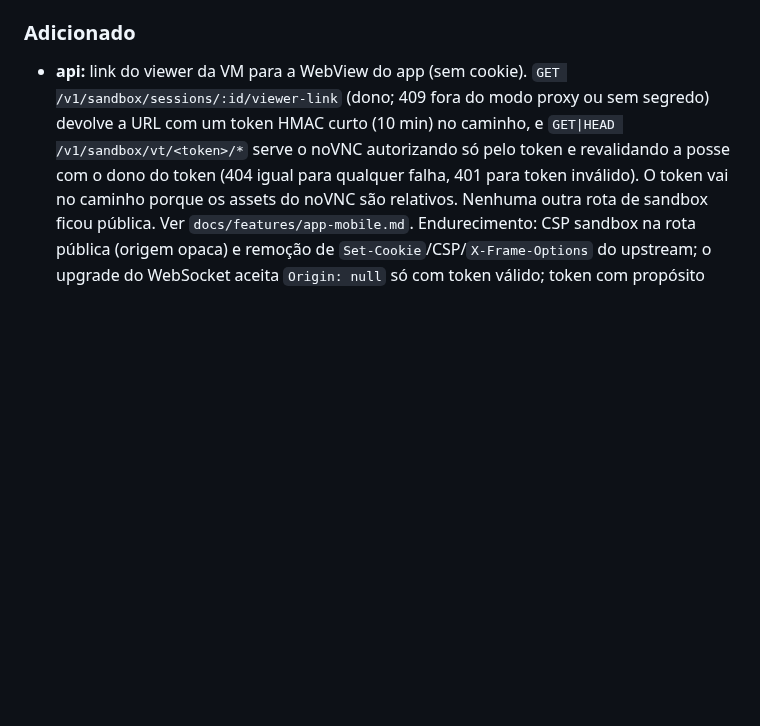
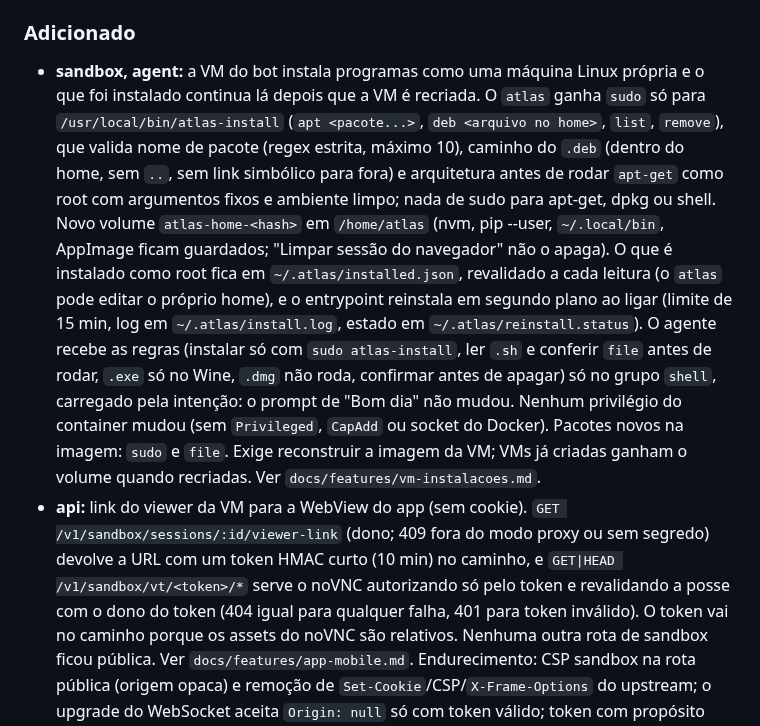
Before and after one commit to ali-ali18/Atlas, a Markdown page: CHANGELOG.md, the part around the change. Drawn GitHub-style; blank space fills up the shorter version.

Commit message:
docs(sandbox): feature vm-instalacoes e entrada no changelog
Co-Authored-By: Claude Sonnet 5.5 <noreply@anthropic.com>
Claude-Session: https://claude.ai/code/session_01M7bQiDiqGPXYMsnD4vpJK2

```diff
--- a/CHANGELOG.md
+++ b/CHANGELOG.md
@@ -12,6 +12,7 @@ Todas as mudanças relevantes do Atlas. Formato [Keep a Changelog](https://keepa
 - **mobile:** ícones vêm do `lucide-react-native`, o mesmo Lucide do web (desenho e traço iguais), em vez de cópias à mão. Dependência nova no mobile: `lucide-react-native` (ISC).
 
 ### Adicionado
+- **sandbox, agent:** a VM do bot instala programas como uma máquina Linux própria e o que foi instalado continua lá depois que a VM é recriada. O `atlas` ganha `sudo` só para `/usr/local/bin/atlas-install` (`apt <pacote...>`, `deb <arquivo no home>`, `list`, `remove`), que valida nome de pacote (regex estrita, máximo 10), caminho do `.deb` (dentro do home, sem `..`, sem link simbólico para fora) e arquitetura antes de rodar `apt-get` como root com argumentos fixos e ambiente limpo; nada de sudo para apt-get, dpkg ou shell. Novo volume `atlas-home-<hash>` em `/home/atlas` (nvm, pip --user, `~/.local/bin`, AppImage ficam guardados; "Limpar sessão do navegador" não o apaga). O que é instalado como root fica em `~/.atlas/installed.json`, revalidado a cada leitura (o `atlas` pode editar o próprio home), e o entrypoint reinstala em segundo plano ao ligar (limite de 15 min, log em `~/.atlas/install.log`, estado em `~/.atlas/reinstall.status`). O agente recebe as regras (instalar só com `sudo atlas-install`, ler `.sh` e conferir `file` antes de rodar, `.exe` só no Wine, `.dmg` não roda, confirmar antes de apagar) só no grupo `shell`, carregado pela intenção: o prompt de "Bom dia" não mudou. Nenhum privilégio do container mudou (sem `Privileged`, `CapAdd` ou socket do Docker). Pacotes novos na imagem: `sudo` e `file`. Exige reconstruir a imagem da VM; VMs já criadas ganham o volume quando recriadas. Ver `docs/features/vm-instalacoes.md`.
 - **api:** link do viewer da VM para a WebView do app (sem cookie). `GET /v1/sandbox/sessions/:id/viewer-link` (dono; 409 fora do modo proxy ou sem segredo) devolve a URL com um token HMAC curto (10 min) no caminho, e `GET|HEAD /v1/sandbox/vt/<token>/*` serve o noVNC autorizando só pelo token e revalidando a posse com o dono do token (404 igual para qualquer falha, 401 para token inválido). O token vai no caminho porque os assets do noVNC são relativos. Nenhuma outra rota de sandbox ficou pública. Ver `docs/features/app-mobile.md`. Endurecimento: CSP sandbox na rota pública (origem opaca) e remoção de `Set-Cookie`/CSP/`X-Frame-Options` do upstream; o upgrade do WebSocket aceita `Origin: null` só com token válido; token com propósito (`vt` no caminho, `ws` no WebSocket); token mascarado em log/telemetria e caminho inválido recusado com 404; limite de 1200/min por IP; `Access-Control-Allow-Origin: *` só na rota `vt`.
 - **mobile:** o avatar do chat tem estados com expressão e animação simples (pensando, pesquisando, lendo, trabalhando, escrevendo, esperando, feliz, erro), sem o "cérebro" do web. A linha de atividade vira o avatar pequeno com o que o bot está fazendo ("Pesquisando na web (passo 2 de 5)") e o avatar do topo muda junto. Os olhos usam a cor de fundo do tema (a cor do cartão no topo e nas miniaturas do editor) e o olhar é proporcional ao tamanho, então o avatar pequeno não tira os olhos do corpo. Com o run pausado a linha mostra "Esperando você". A cara de erro fica só para o erro do run (não para uma ferramenta que falhou e foi tentada de novo), e reabrir o mesmo run não repete a reação de fim ou de erro. O avatar do splash volta a respirar. Ver `docs/features/app-mobile.md`.
 - **shared, web:** atividade do bot (`toolKind`, `AgentActivity`), estado do avatar por atividade e governador de permanência mínima movidos para `packages/shared`; o web reexporta, sem mudar comportamento.
```
Also changed, not shown: docs/features/vm-instalacoes.md (added, +80 -0 lines).
